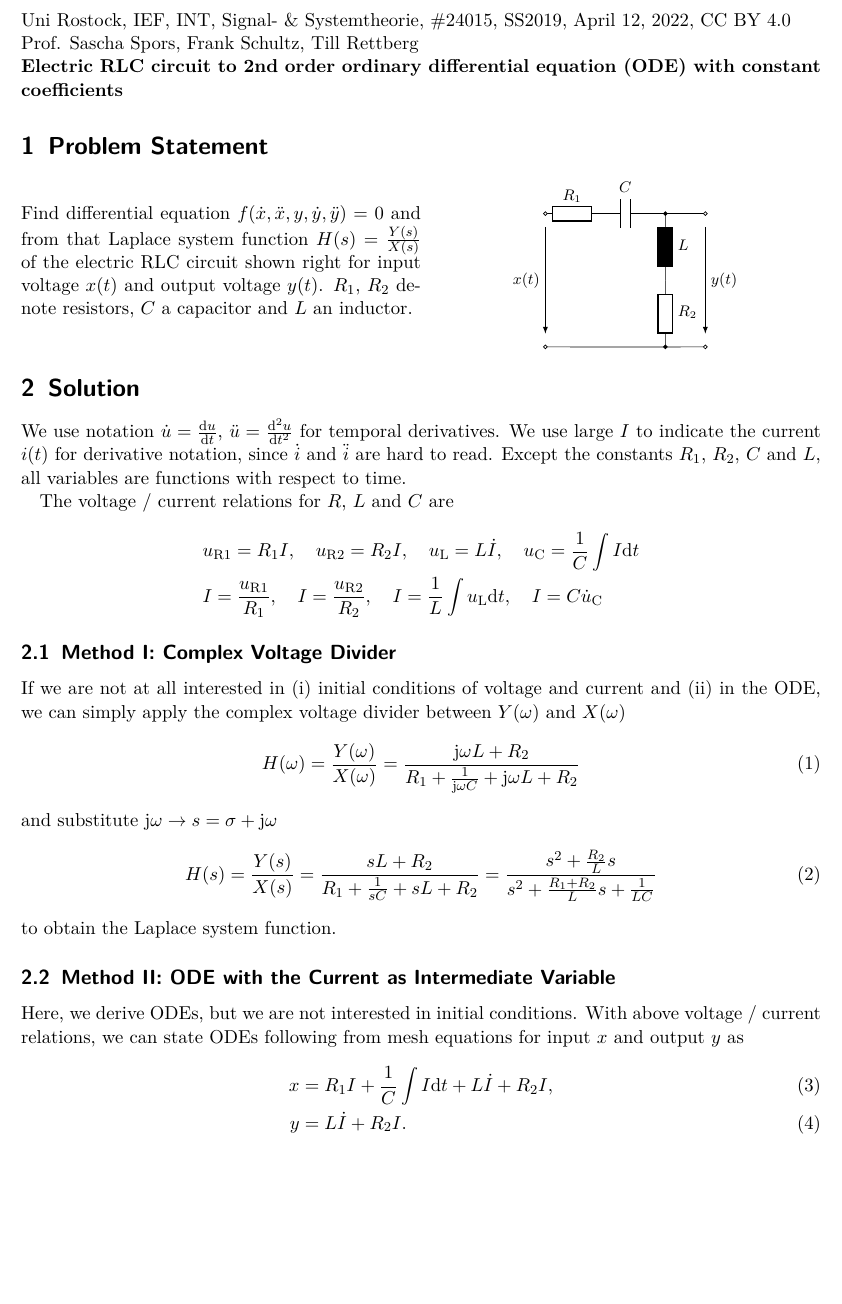
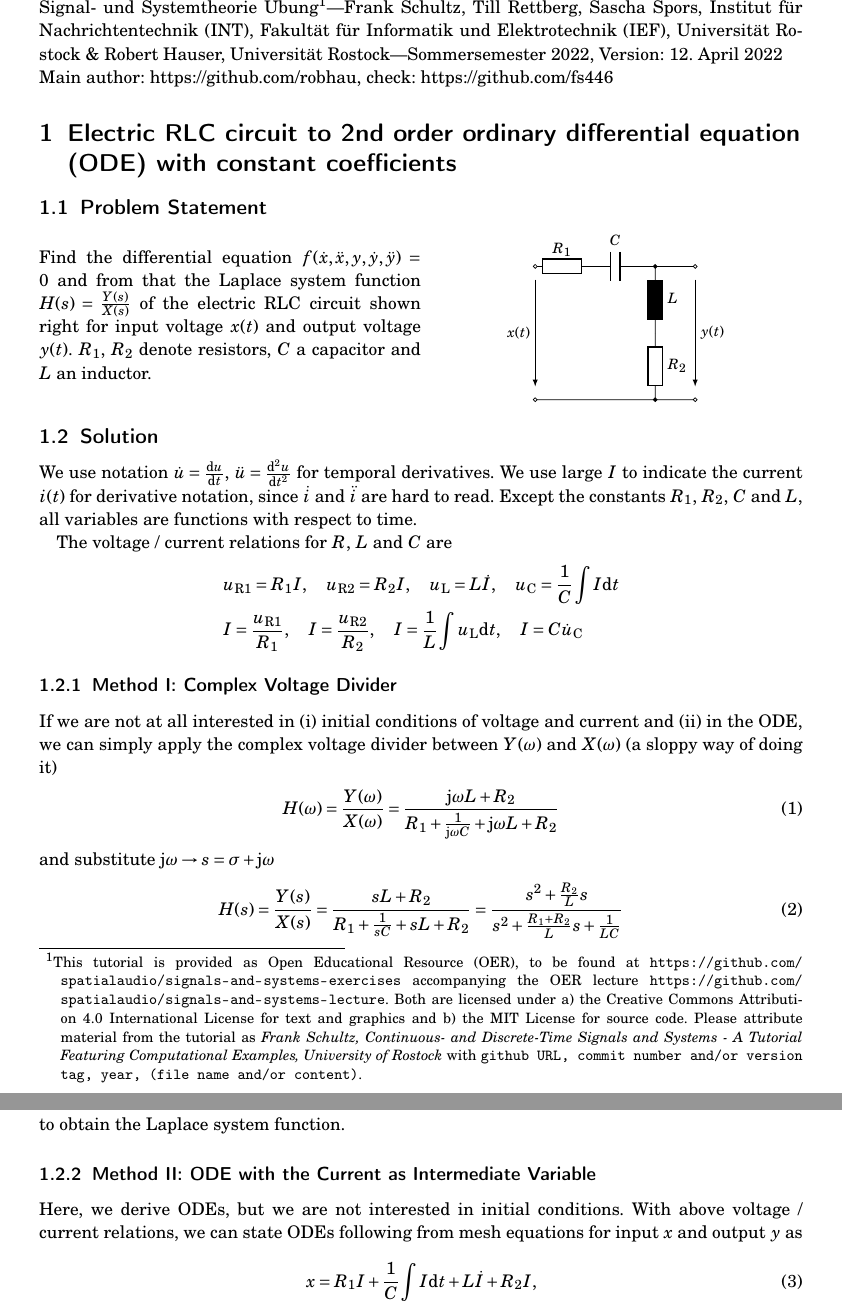
Before and after one commit to spatialaudio/signals-and-systems-exercises, a LaTeX document (tutorial_extended_latex_deu/RLC_to_Laplace_B242F9716A.tex): part of page 1 of 3 before the commit and two parts of pages 1 and 2 of 4 after it, the two joined at a grey line, cut at the place of the change, the shorter picture padded with empty space. Compiled offline with pdfLaTeX.

Commit message:
Update RLC_to_Laplace_B242F9716A.tex

```diff
--- a/tutorial_extended_latex_deu/RLC_to_Laplace_B242F9716A.tex
+++ b/tutorial_extended_latex_deu/RLC_to_Laplace_B242F9716A.tex
@@ -59,37 +56,51 @@
 \newcommand\dy{\dot{y}}
 \newcommand\ddy{\ddot{y}}
 
-%\renewcommand\c{\imath}
-%\newcommand\dc{\dot{\imath}}
-%\newcommand\ddc{\ddot{\imath}}
 \renewcommand\c{I}
 \newcommand\dc{\dot{I}}
 \newcommand\ddc{\ddot{I}}
 
 
-\newcommand\fsd{\mathrm{d}}
+%------------------------------------------------------------------------------
+\ohead{Signal- und Systemtheorie Übung}
+\cfoot{\pagemark}
+\ofoot{\tiny\url{https://github.com/spatialaudio/signals-and-systems-exercises}}
 
-%
-\title{Electric RLC circuit to 2nd order ordinary differential equation (ODE)
-with constant coefficients}
-\author{Frank Schultz, fs446}
-%
 \begin{document}
 %
-\noindent Uni Rostock, IEF, INT, Signal- \& Systemtheorie, \#24015, SS2019,
-\today, CC BY 4.0
+\noindent Signal- und Systemtheorie Übung\footnote{This tutorial is provided as
+Open Educational Resource (OER), to be found at
+\url{https://github.com/spatialaudio/signals-and-systems-exercises}
+accompanying the OER lecture
+\url{https://github.com/spatialaudio/signals-and-systems-lecture}.
+%
+Both are licensed under a) the Creative Commons Attribution 4.0 International
+License for text and graphics and b) the MIT License for source code.
+%
+Please attribute material from the tutorial as \textit{Frank Schultz,
+Continuous- and Discrete-Time Signals and Systems - A Tutorial Featuring
+Computational Examples, University of Rostock} with
+\texttt{github URL, commit number and/or version tag, year, (file name and/or
+content)}.}---Frank Schultz, Till Rettberg, Sascha Spors,
+Institut für Nachrichtentechnik (INT),
+Fakultät für Informatik und Elektrotechnik (IEF),
+Universität Rostock \&
+Robert Hauser, Universität Rostock---Sommersemester 2022, Version: \today
+%
 
-\noindent Prof. Sascha Spors, Frank Schultz, Till Rettberg
+\noindent Main author: https://github.com/robhau, check: https://github.com/fs446
 
-\noindent \textbf{Electric RLC circuit to 2nd order ordinary differential equation (ODE)
+\section{Electric RLC circuit to 2nd order ordinary differential equation (ODE)
 with constant coefficients}
+
+
 
 %##############################################################################
 %##############################################################################
-\section{Problem Statement}
+\subsection{Problem Statement}
 
 \begin{minipage}{0.5\textwidth}
-Find differential equation $f(\dx,\ddx,y,\dy,\ddy)=0$ and from that
+Find the differential equation $f(\dx,\ddx,y,\dy,\ddy)=0$ and from that the
 Laplace system function $H(s)=\frac{Y(s)}{X(s)}$  of the
 electric RLC circuit shown right for input voltage $x(t)$ and output voltage $y(t)$.
 %
@@ -113,7 +124,7 @@ $R_1$, $R_2$ denote resistors, $C$ a capacitor and $L$ an inductor.
 \end{center}
 \end{minipage}
 
-\section{Solution}
+\subsection{Solution}
 %
 We use notation $\dot{u} = \frac{\fsd u}{\fsd t}$, $\ddot{u} = \frac{\fsd^2 u}{\fsd t^2}$
 for temporal derivatives. We use large $I$ to indicate the current $i(t)$ for
@@ -128,11 +139,11 @@ The voltage / current relations for $R$, $L$ and $C$ are
 &\c = \frac{\uri}{R_1}, \quad \c = \frac{\urii}{R_2}, \quad \c = \frac{1}{L} \int \ul \fsd t, \quad \c = C \duc
 \end{align*}
 
-\subsection{Method I: Complex Voltage Divider}
+\subsubsection{Method I: Complex Voltage Divider}
 %
 If we are not at all interested in (i) initial conditions of voltage and
 current and (ii) in the ODE, we can simply apply the complex voltage
-divider between $Y(\omega)$ and $X(\omega)$
+divider between $Y(\omega)$ and $X(\omega)$ (a sloppy way of doing it)
 %
 \begin{align}
 H(\omega) = \frac{Y(\omega)}{X(\omega)} =
```
Also changed, not shown: tutorial_extended_latex_deu/RLC_to_Laplace_B242F9716A.tex (58 more changed lines).
